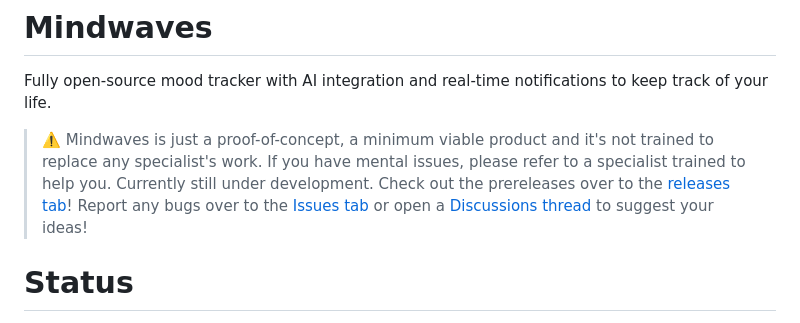
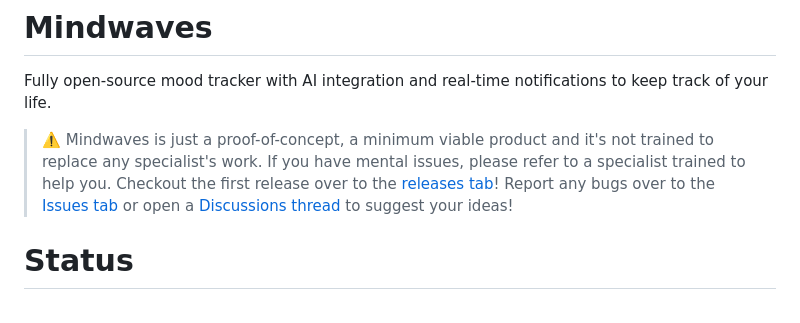
Before and after one commit to sauciucrazvan/mindwaves, a Markdown page: README.md, the part around one of its changes. GitHub-like rendering.

Commit message:
Updated the README.md file to feature the first release of the app

```diff
--- a/README.md
+++ b/README.md
@@ -5,7 +5,7 @@
 Fully open-source mood tracker with AI integration and real-time notifications to keep track of your life.
 
 > ⚠️ Mindwaves is just a proof-of-concept, a minimum viable product and it's not trained to replace any specialist's work. If you have mental issues, please refer to a specialist trained to help you.
-> Currently still under development. Check out the prereleases over to the [releases tab](https://github.com/sauciucrazvan/mindwaves/releases)!
+> Checkout the first release over to the [releases tab](https://github.com/sauciucrazvan/mindwaves/releases)!
 > Report any bugs over to the [Issues tab](https://github.com/sauciucrazvan/mindwaves/issues) or open a [Discussions thread](https://github.com/sauciucrazvan/mindwaves/discussions) to suggest your ideas!
 
 # Status
```
Also changed, not shown: other parts of README.md (+1 -1 lines).
